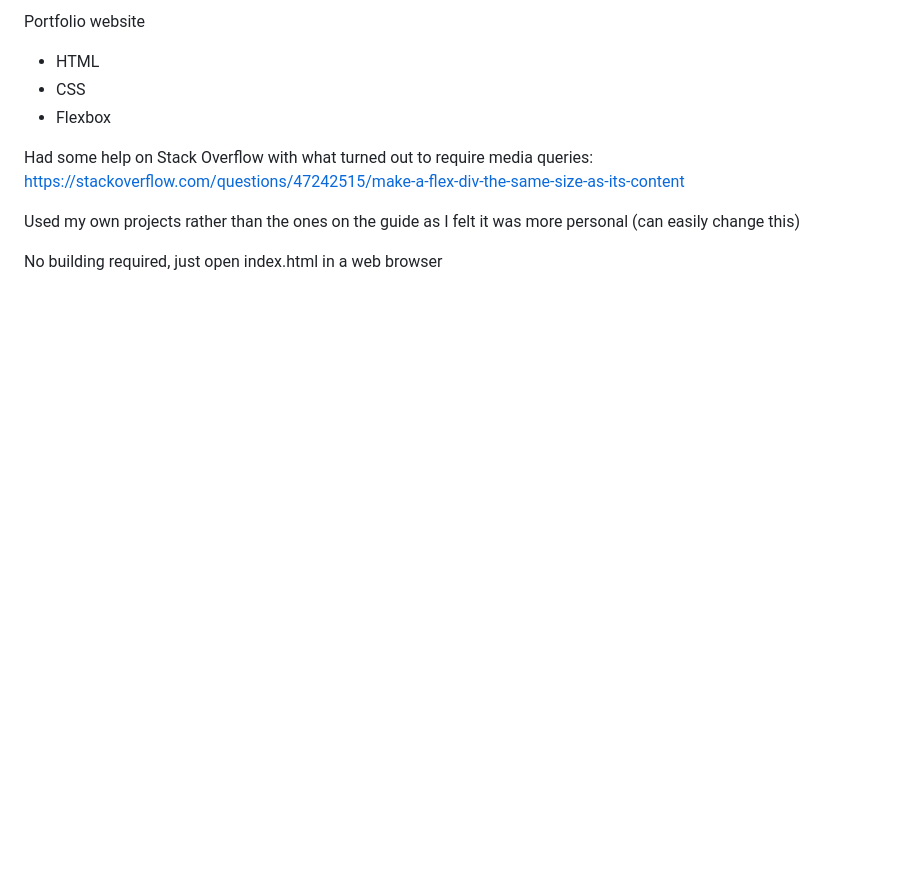
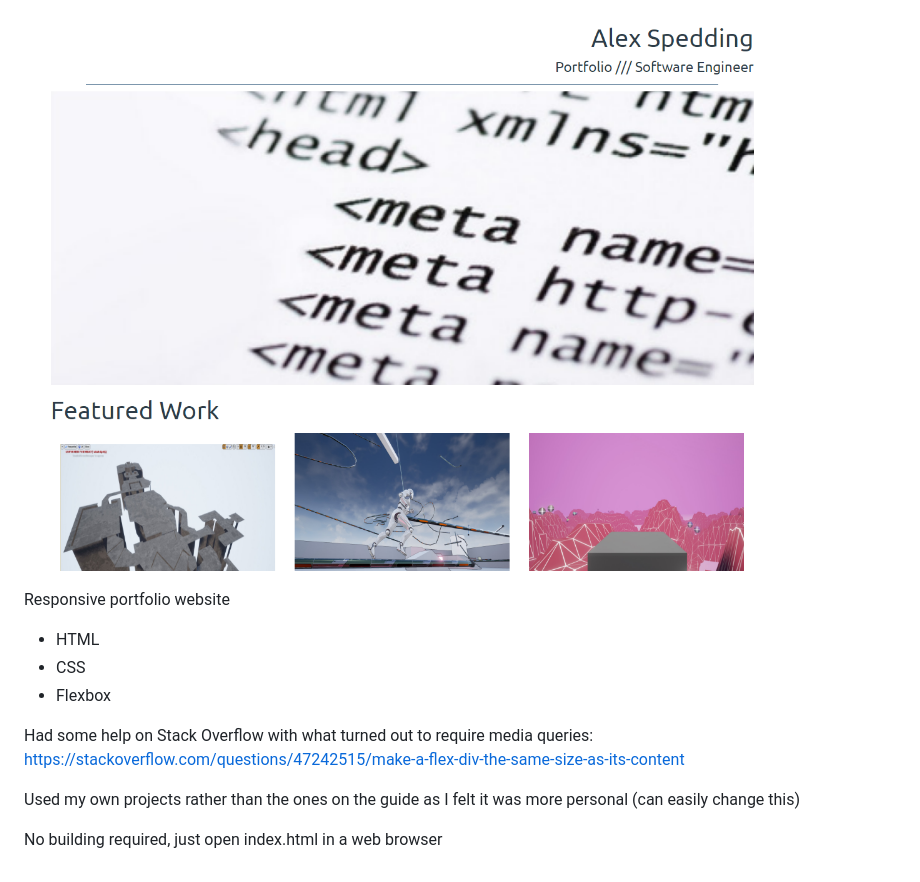
Before and after one commit to AlexDiru/portfolio-website-full-stack-nanodegree-project-2, a Markdown page: README.md, the part around the change. GitHub-like rendering; pictures changed too: Screenshot.png (added); blank space fills up the shorter version.

```diff
--- a/README.md
+++ b/README.md
@@ -1,4 +1,6 @@
-Portfolio website
+![Screenshot of portfolio website](Screenshot.png)
+
+Responsive portfolio website
 - HTML
 - CSS
 - Flexbox
```
Also changed, not shown: 1 other file.
